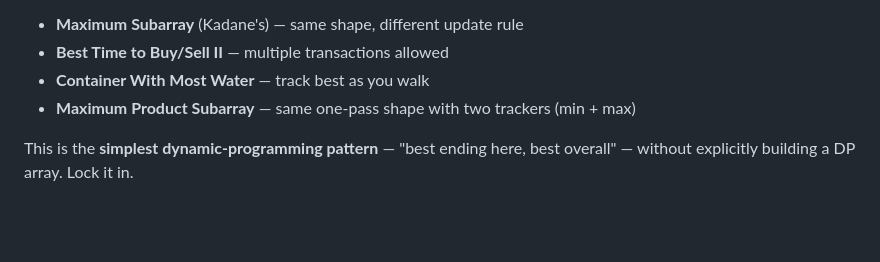
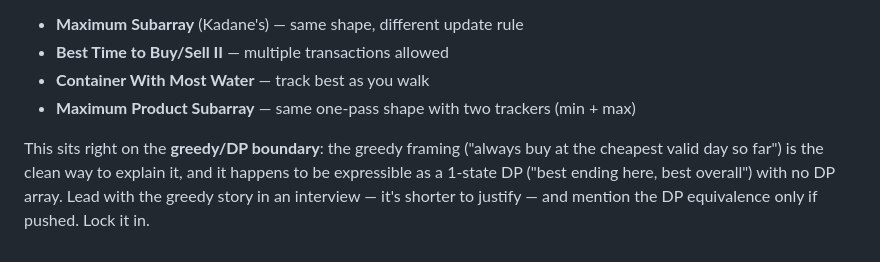
Before and after one commit to mboss37/leetCode, a Markdown page: docs/exercise_scripts/LC121_BestTimeToBuyStock_practice.md, the part around the change. Drawn GitHub-style; blank space fills up the shorter version.

Commit message:
fix(LC121): resolve greedy-vs-DP contradiction in chain note
The file tagged the problem Greedy throughout but its closing line
called it "the simplest dynamic-programming pattern" — an internal
contradiction. Reframe the closing note to place it on the greedy/DP
boundary: lead with the greedy story, mention the 1-state DP
equivalence only as a follow-up. Tag stays Greedy (audit confirmed all
other 41 pattern tags are correct).

Co-Authored-By: Claude Opus 4.8 <noreply@anthropic.com>

```diff
--- a/docs/exercise_scripts/LC121_BestTimeToBuyStock_practice.md
+++ b/docs/exercise_scripts/LC121_BestTimeToBuyStock_practice.md
@@ -160,4 +160,4 @@ Best Time to Buy/Sell is the **Greedy** pattern — one linear walk, two scalar
 - **Container With Most Water** — track best as you walk
 - **Maximum Product Subarray** — same one-pass shape with two trackers (min + max)
 
-This is the **simplest dynamic-programming pattern** — "best ending here, best overall" — without explicitly building a DP array. Lock it in.
+This sits right on the **greedy/DP boundary**: the greedy framing ("always buy at the cheapest valid day so far") is the clean way to explain it, and it happens to be expressible as a 1-state DP ("best ending here, best overall") with no DP array. Lead with the greedy story in an interview — it's shorter to justify — and mention the DP equivalence only if pushed. Lock it in.
```
